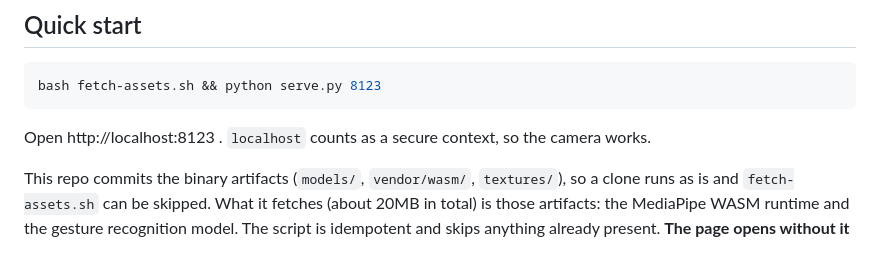
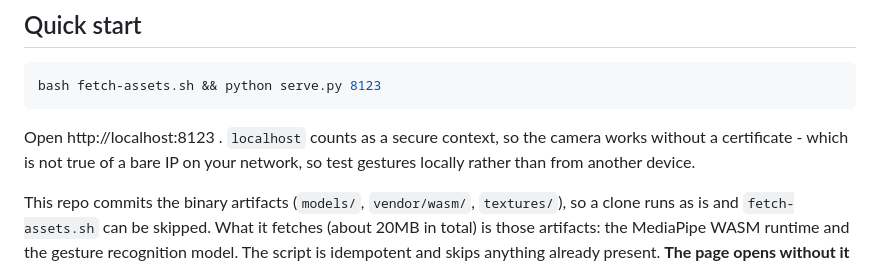
Before and after one commit to Deadsec69/dimension-strike-surviva, a Markdown page: README.md, the part around the change. Rendered like a GitHub page.

Commit message:
docs(readme): warn that localhost's exemption does not extend to a LAN IP

````diff
--- a/README.md
+++ b/README.md
@@ -47,7 +47,9 @@ licensed CC BY 4.0 and credited in the page.
 bash fetch-assets.sh && python serve.py 8123
 ```
 
-Open http://localhost:8123 . `localhost` counts as a secure context, so the camera works.
+Open http://localhost:8123 . `localhost` counts as a secure context, so the camera works without a
+certificate - which is not true of a bare IP on your network, so test gestures locally rather than from
+another device.
 
 This repo commits the binary artifacts (`models/`, `vendor/wasm/`, `textures/`), so a clone runs as
 is and `fetch-assets.sh` can be skipped. What it fetches (about 20MB in total) is those artifacts:
````
